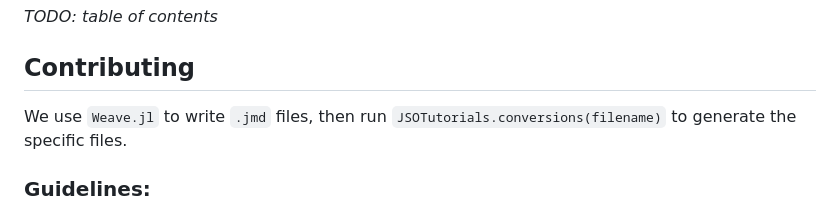
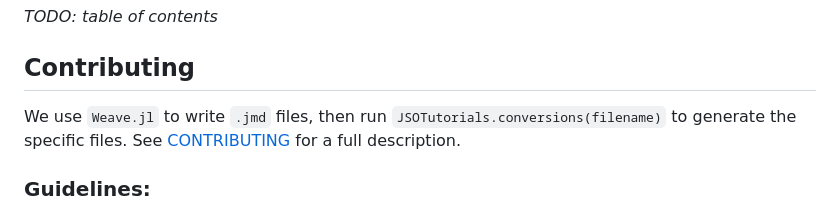
Before and after one commit to JuliaSmoothOptimizers/JSOTutorials.jl, a Markdown page: README.md, the part around the change. Drawn GitHub-style.

```diff
--- a/README.md
+++ b/README.md
@@ -10,7 +10,7 @@ Check the specific folder.
 
 ## Contributing
 
-We use `Weave.jl` to write `.jmd` files, then run `JSOTutorials.conversions(filename)` to generate the specific files.
+We use `Weave.jl` to write `.jmd` files, then run `JSOTutorials.conversions(filename)` to generate the specific files. See [CONTRIBUTING](CONTRIBUTING.md) for a full description.
 
 ### Guidelines:
 
```
Also changed, not shown: CONTRIBUTING.md (added, +101 -0 lines), jso-banner.png (added).
